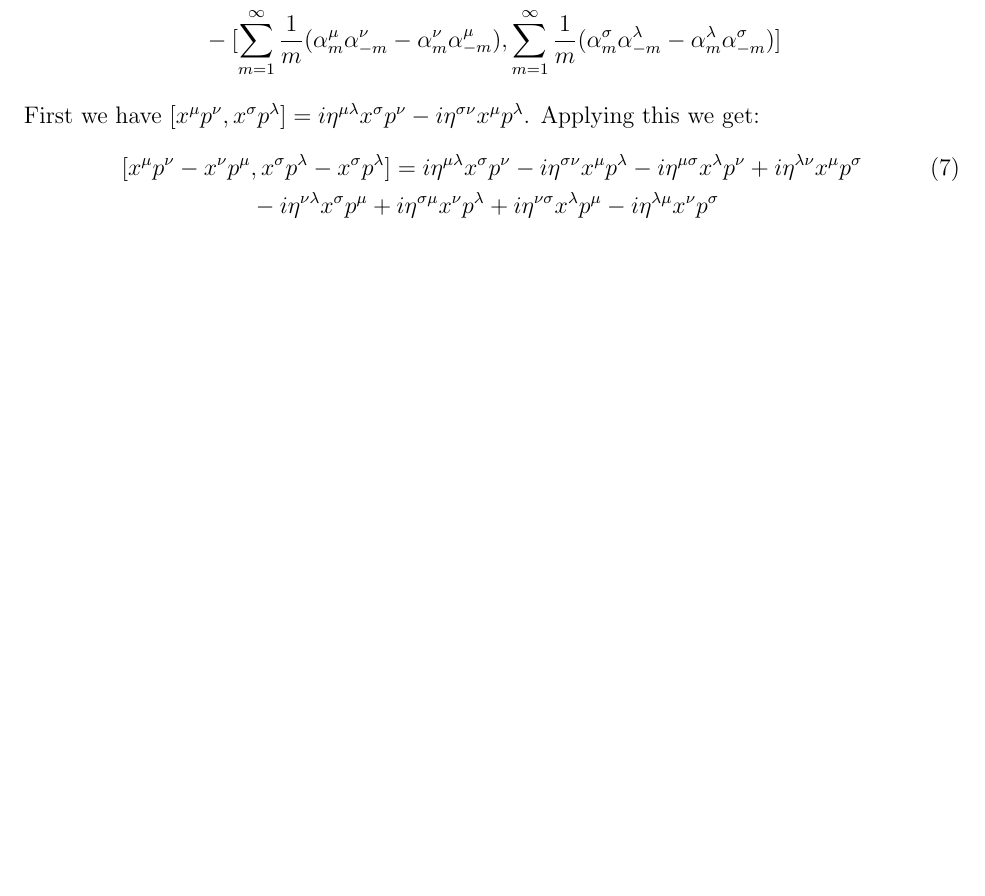
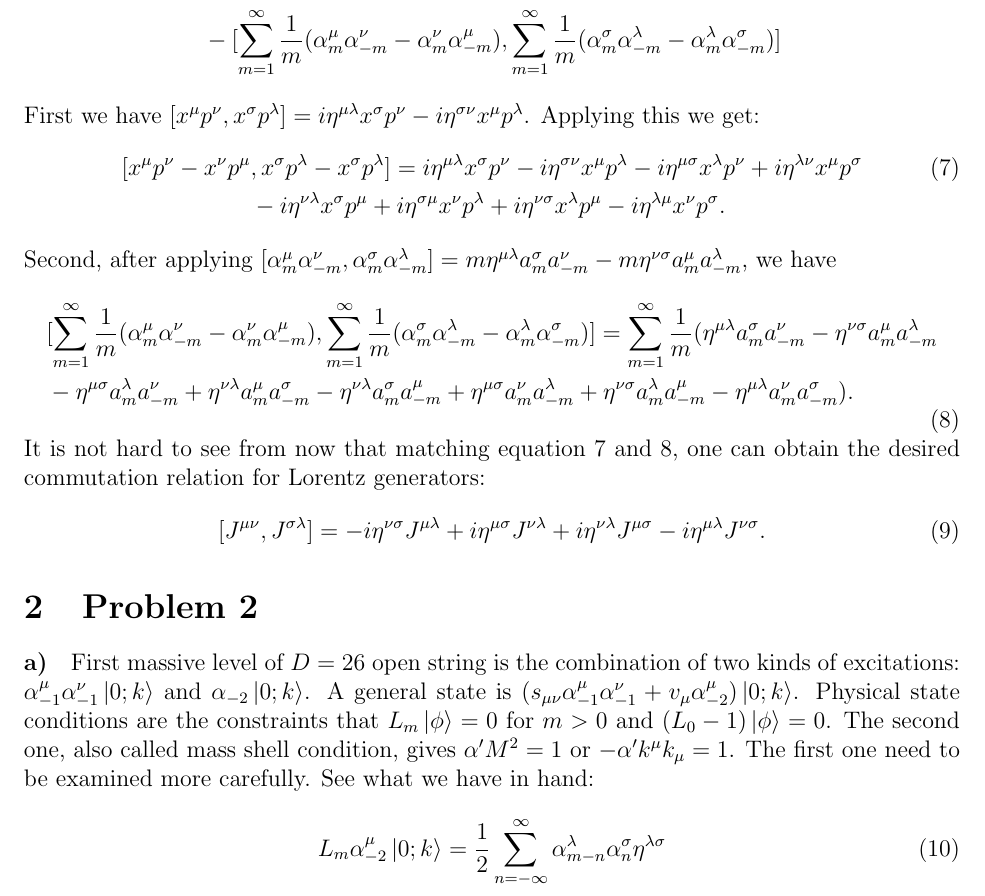
Before and after one commit to ZimingJi/String-HW2, a LaTeX problem sheet (HW2.tex): part of page 2 of 2, cut so that both start at the same text, the shorter picture padded with empty space. Compiled offline with pdfLaTeX.

Commit message:
xiebuwanla

```diff
--- a/HW2.tex
+++ b/HW2.tex
@@ -2,6 +2,7 @@
 
 \usepackage[margin=1in]{geometry}
 \usepackage{amsmath,amsthm,amssymb}
+\usepackage{physics}
 
 \newcommand{\N}{\mathbb{N}}
 \newcommand{\R}{\mathbb{R}}
@@ -66,10 +67,32 @@ Lastly, $[J^{\mu\nu}, J^{\sigma\lambda}]$ can be separated into two terms:
 \end{aligned}
 \end{equation}
 First we have $[x^\mu p^\nu,x^\sigma p^\lambda]=i\eta^{\mu\lambda}x^\sigma p^\nu-i\eta^{\sigma\nu}x^\mu p^\lambda$. Applying this we get:
+\begin{equation} \label{commu1}
+\begin{aligned}[t]
+[x^\mu p^\nu-x^\nu p^\mu &, x^\sigma p^\lambda-x^\sigma p^\lambda]=i\eta^{\mu\lambda}x^\sigma p^\nu-i\eta^{\sigma\nu}x^\mu p^\lambda-i\eta^{\mu\sigma}x^\lambda p^\nu+i\eta^{\lambda\nu}x^\mu p^\sigma\\
+&-i\eta^{\nu\lambda}x^\sigma p^\mu+i\eta^{\sigma\mu}x^\nu p^\lambda+i\eta^{\nu\sigma}x^\lambda p^\mu-i\eta^{\lambda\mu}x^\nu p^\sigma.
+\end{aligned}
+\end{equation}
+Second, after applying $[\alpha_m^\mu \alpha_{-m}^\nu, \alpha_m^\sigma \alpha_{-m}^\lambda]=m\eta^{\mu\lambda}a_m^\sigma a_{-m}^\nu-m\eta^{\nu\sigma}a_m^\mu a_{-m}^\lambda$, we have
+\begin{equation} \label{commu2}
+\begin{aligned}[t]
+&[\sum\limits_{m=1}^\infty\frac{1}{m}(\alpha_m^\mu \alpha_{-m}^\nu-\alpha_m^\nu \alpha_{-m}^\mu),\sum\limits_{m=1}^\infty\frac{1}{m}(\alpha_m^\sigma \alpha_{-m}^\lambda-\alpha_m^\lambda \alpha_{-m}^\sigma)]=\sum\limits_{m=1}^\infty\frac{1}{m}(\eta^{\mu\lambda}a_m^\sigma a_{-m}^\nu-\eta^{\nu\sigma}a_m^\mu a_{-m}^\lambda\\
+&-\eta^{\mu\sigma}a_m^\lambda a_{-m}^\nu+\eta^{\nu\lambda}a_m^\mu a_{-m}^\sigma-\eta^{\nu\lambda}a_m^\sigma a_{-m}^\mu+\eta^{\mu\sigma}a_m^\nu a_{-m}^\lambda+\eta^{\nu\sigma}a_m^\lambda a_{-m}^\mu-\eta^{\mu\lambda}a_m^\nu a_{-m}^\sigma).
+\end{aligned}
+\end{equation}
+It is not hard to see from now that matching equation \ref{commu1} and \ref{commu2}, one can obtain the desired commutation relation for Lorentz generators:
 \begin{equation}
 \begin{aligned}[t]
-[x^\mu p^\nu-x^\nu p^\mu &, x^\sigma p^\lambda-x^\sigma p^\lambda]=i\eta^{\mu\lambda}x^\sigma p^\nu-i\eta^{\sigma\nu}x^\mu p^\lambda-i\eta^{\mu\sigma}x^\lambda p^\nu+i\eta^{\lambda\nu}x^\mu p^\sigma\\
-&-i\eta^{\nu\lambda}x^\sigma p^\mu+i\eta^{\sigma\mu}x^\nu p^\lambda+i\eta^{\nu\sigma}x^\lambda p^\mu-i\eta^{\lambda\mu}x^\nu p^\sigma
+[J^{\mu\nu}, J^{\sigma\lambda}]=-i\eta^{\nu\sigma}J^{\mu\lambda}+i\eta^{\mu\sigma}J^{\nu\lambda}+i\eta^{\nu\lambda}J^{\mu\sigma}-i\eta^{\mu\lambda}J^{\nu\sigma}.
 \end{aligned}
 \end{equation}
+\section{Problem 2}
+\begin{paragraph}{a)}
+First massive level of $D=26$ open string is the combination of two kinds of excitations: $\alpha_{-1}^\mu\alpha_{-1}^\nu\ket{0;k}$ and $\alpha_{-2}\ket{0;k}$. A general state is $(s_{\mu\nu}\alpha_{-1}^\mu\alpha_{-1}^\nu+v_\mu\alpha_{-2}^\mu)\ket{0;k}$. Physical state conditions are the constraints that $L_m\ket{\phi}=0$ for $m>0$ and $(L_0-1)\ket{\phi}=0$.  The second one, also called mass shell condition, gives $\alpha' M^2=1$ or $-\alpha' k^\mu k_\mu=1$. The first one need to be examined more carefully. See what we have in hand:
+\begin{equation}
+\begin{aligned}[t]
+L_m \alpha_{-2}^\mu \ket{0;k}=\frac{1}{2}\sum\limits_{n=-\infty}^{\infty}\alpha_{m-n}^\lambda\alpha_n^\sigma \eta^{\lambda\sigma}
+\end{aligned}
+\end{equation}
+\end{paragraph}
 \end{document}
```
Also changed, not shown: HW2.pdf, hwtemp.pdf (added), 3 other files.
